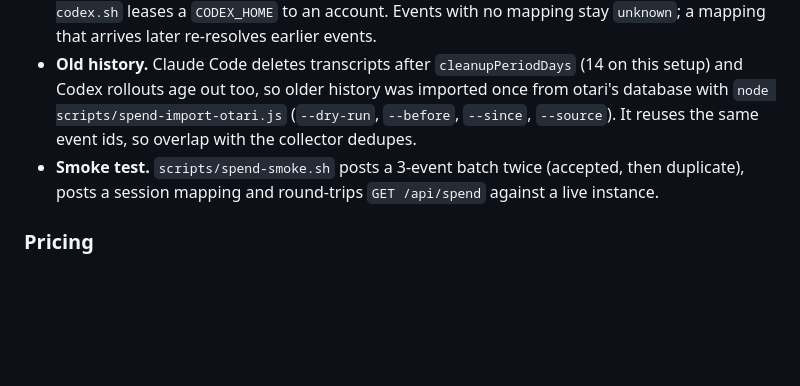
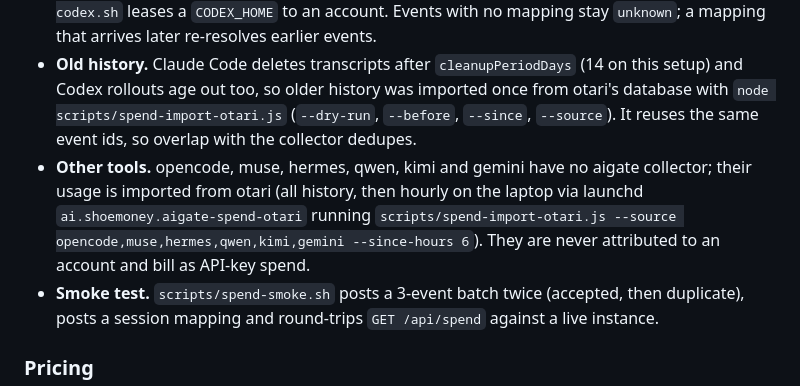
Before and after one commit to shoemoney/aigate, a Markdown page: README.md, the part around the change. GitHub-like rendering; blank space fills up the shorter version.

Commit message:
docs: 📥 Spend covers six more tools imported from otari, hourly sync documented

```diff
--- a/README.md
+++ b/README.md
@@ -478,6 +478,7 @@ Tokens are four separate buckets (input, output, cache read, cache write) with n
 - **Install.** `clients/install.sh` installs the collector and schedules it every 15 minutes: launchd agent `ai.shoemoney.aigate-spend` on macOS, systemd user timer `aigate-spend.timer` on Linux, with a crontab line if there is no systemd. It needs Node 24 or newer and says so when none is found. Rolled out with `clients/fleet-push.sh` to the laptop and the four Macs (hueb, reek, wick, amber), each reporting under its own host in `GET /api/spend/collectors`; the Pi swarm has no transcripts and no Node 24, so it runs none.
 - **Attribution.** The prompt hook records which account a Claude session belongs to, and `aigate-codex.sh` leases a `CODEX_HOME` to an account. Events with no mapping stay `unknown`; a mapping that arrives later re-resolves earlier events.
 - **Old history.** Claude Code deletes transcripts after `cleanupPeriodDays` (14 on this setup) and Codex rollouts age out too, so older history was imported once from otari's database with `node scripts/spend-import-otari.js` (`--dry-run`, `--before`, `--since`, `--source`). It reuses the same event ids, so overlap with the collector dedupes.
+- **Other tools.** opencode, muse, hermes, qwen, kimi and gemini have no aigate collector; their usage is imported from otari (all history, then hourly on the laptop via launchd `ai.shoemoney.aigate-spend-otari` running `scripts/spend-import-otari.js --source opencode,muse,hermes,qwen,kimi,gemini --since-hours 6`). They are never attributed to an account and bill as API-key spend.
 - **Smoke test.** `scripts/spend-smoke.sh` posts a 3-event batch twice (accepted, then duplicate), posts a session mapping and round-trips `GET /api/spend` against a live instance.
 
 ### Pricing
```
